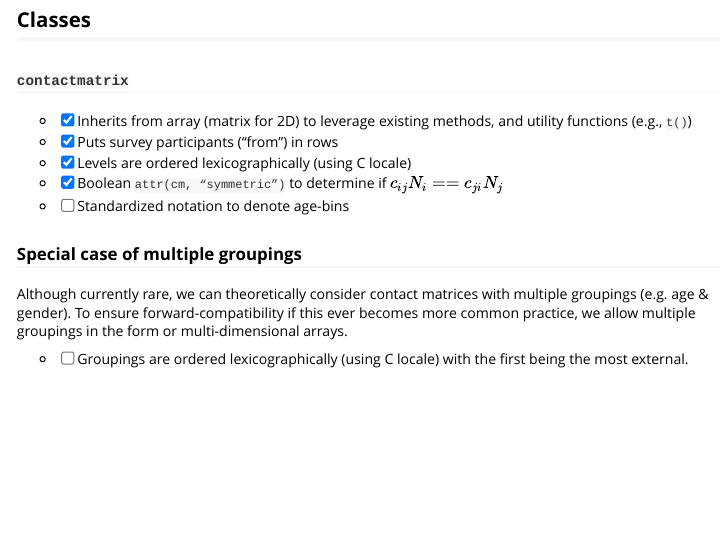
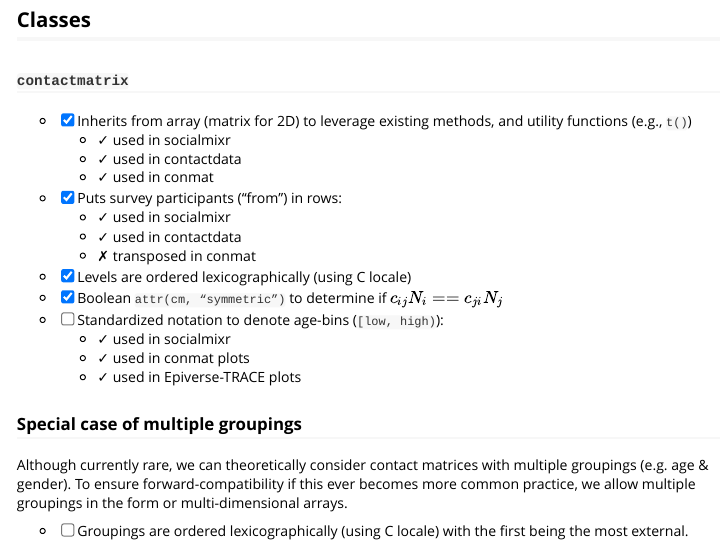
Before and after one commit to socialcontactdata/contactmatrix, an R Markdown document (vignettes/design-principles.Rmd): the page in a window 1100 px wide, from 370 px down. Rendered offline with R 4.5, knitr and Pandoc, with nearby package versions.

Commit message:
Clarify current situation in existing pkgs

```diff
--- a/vignettes/design-principles.Rmd
+++ b/vignettes/design-principles.Rmd
@@ -28,10 +28,19 @@ The main rationale is to allow downstream analysis and modelling packages to sea
 ### `contactmatrix`
 
 - [x] Inherits from array (matrix for 2D) to leverage existing methods, and utility functions (e.g., `t()`)
-- [x] Puts survey participants ("from") in rows
+    - ✓ used in socialmixr
+    - ✓ used in contactdata
+    - ✓ used in conmat
+- [x] Puts survey participants ("from") in rows:
+    - ✓ used in socialmixr
+    - ✓ used in contactdata
+    - ✗ transposed in conmat
 - [x] Levels are ordered lexicographically (using C locale)
 - [x] Boolean `attr(cm, “symmetric”)` to determine if $c_{ij}N_i == c_{ji}N_j$
-- [ ] Standardized notation to denote age-bins
+- [ ] Standardized notation to denote age-bins (`[low, high)`):
+    - ✓ used in socialmixr
+    - ✓ used in conmat plots
+    - ✓ used in Epiverse-TRACE plots
 
 ### Special case of multiple groupings
 
```
